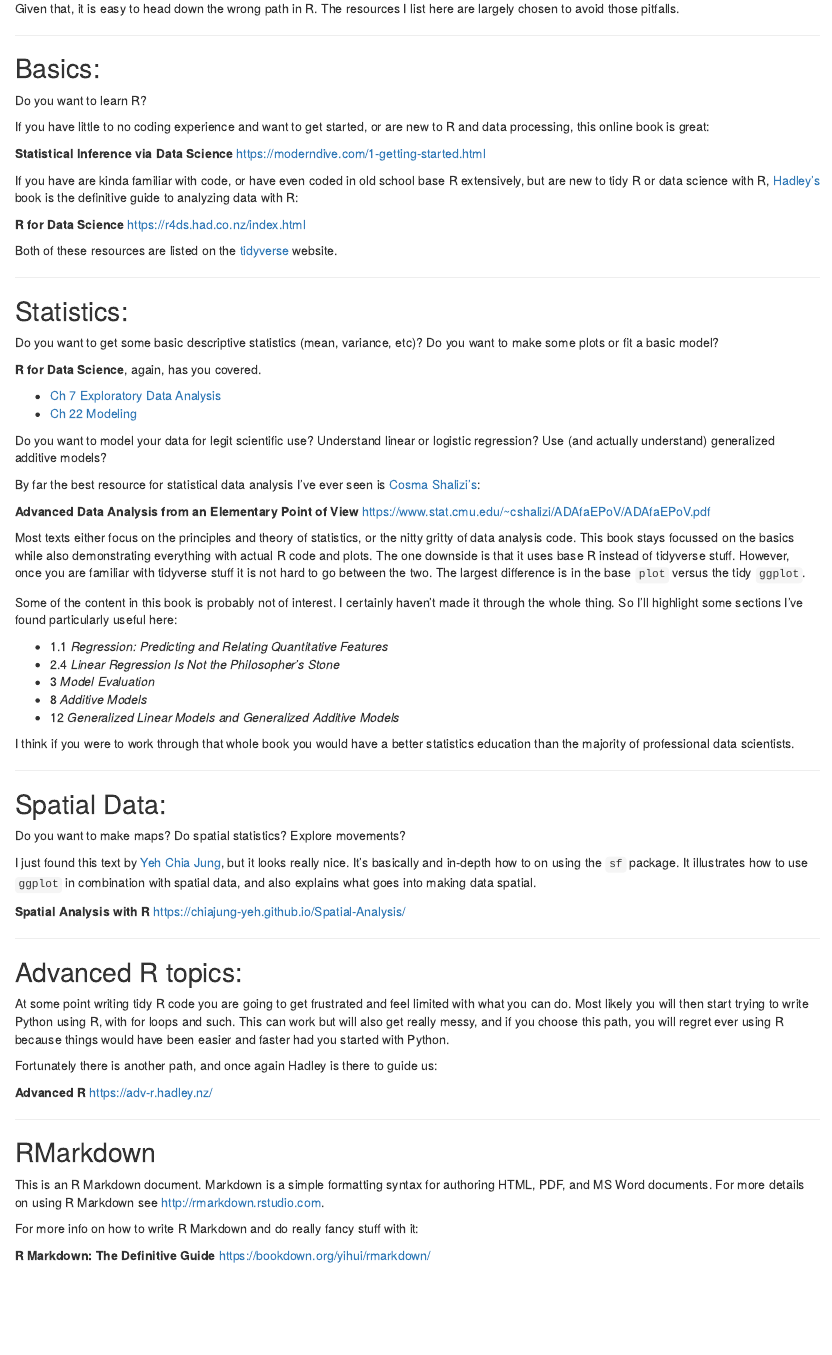
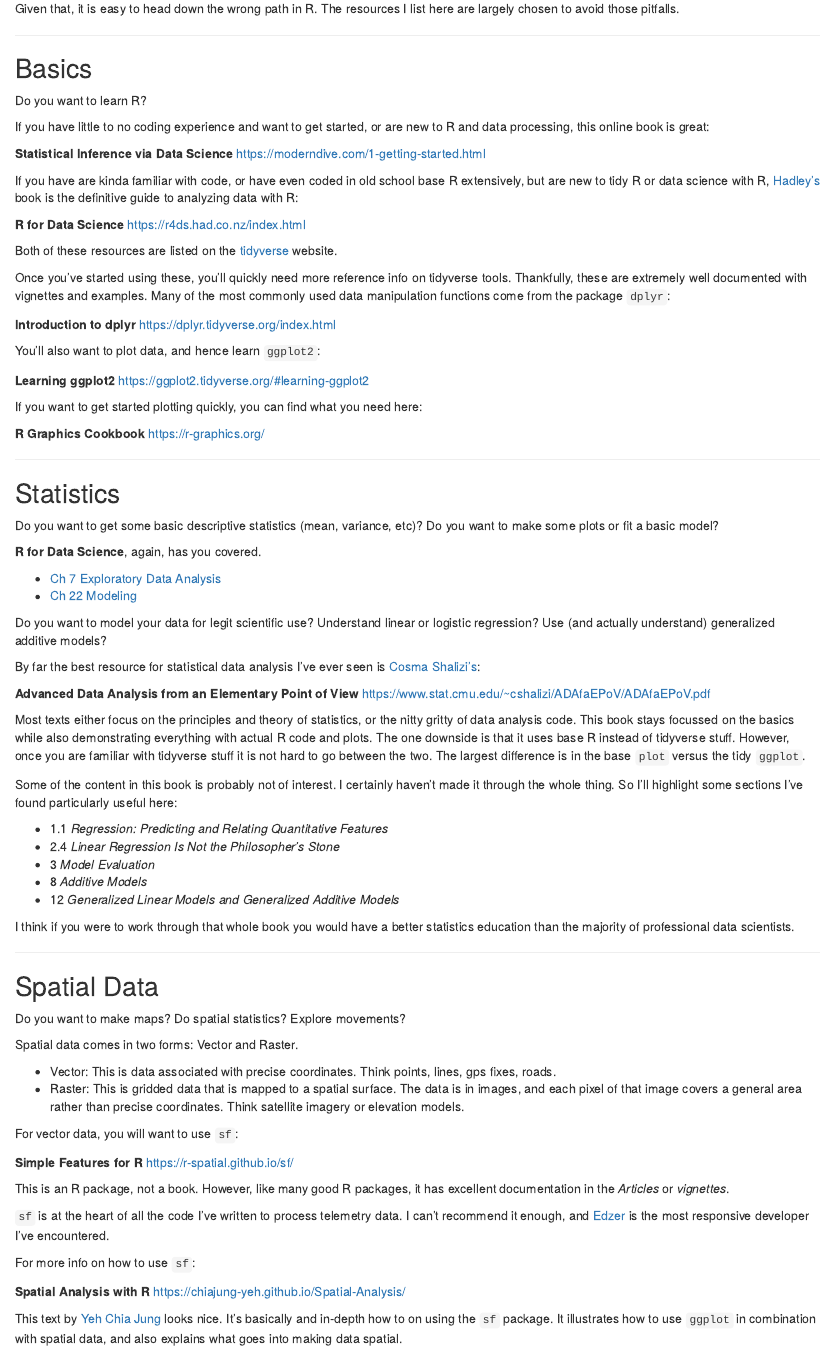
Before and after one commit to rgzn/r_guides, an R Markdown document (R_resources.Rmd): the page in a window 1100 px wide, from 180 px down. Rendered offline with R 4.5, knitr and Pandoc, with nearby package versions.

Commit message:
added ggplot resources

```diff
--- a/R_resources.Rmd
+++ b/R_resources.Rmd
@@ -18,7 +18,7 @@
 
 _________________
 
-## Basics:
+## Basics
 
 Do you want to learn R?
 
@@ -40,9 +40,24 @@
 Both of these resources are listed on the
 [tidyverse](https://www.tidyverse.org/learn/) website.
 
+Once you've started using these, you'll quickly need more reference info on
+tidyverse tools. Thankfully, these are extremely well documented with vignettes
+and examples. Many of the most commonly used data manipulation functions come
+from the package `dplyr`:
+
+__Introduction to dplyr__ https://dplyr.tidyverse.org/index.html
+
+You'll also want to plot data, and hence learn `ggplot2`:
+
+__Learning ggplot2__ https://ggplot2.tidyverse.org/#learning-ggplot2
+
+If you want to get started plotting quickly, you can find what you need here:
+
+__R Graphics Cookbook__ https://r-graphics.org/
+
 _________________
 
-## Statistics:
+## Statistics
 
 Do you want to get some basic descriptive statistics (mean, variance, etc)?
 Do you want to make some plots or fit a basic model?
@@ -84,15 +99,37 @@
 
 _________________
 
-## Spatial Data:
+## Spatial Data
 
 Do you want to make maps? Do spatial statistics? Explore movements?
 
-I just found this text by [Yeh Chia Jung](https://github.com/chiajung-yeh),
-but it looks really nice.
+Spatial data comes in two forms: Vector and Raster.
+
+  - Vector: This is data associated with precise coordinates. Think points,
+  lines, gps fixes, roads.
+  - Raster: This is gridded data that is mapped to a spatial surface. The data
+  is in images, and each pixel of that image covers a general area rather than
+  precise coordinates. Think satellite imagery or elevation models.
+
+For vector data, you will want to use `sf`:
+
+__Simple Features for R__
+https://r-spatial.github.io/sf/
+
+This is an R package, not a book. However, like many good R packages, it has
+excellent documentation in the _Articles_ or _vignettes_.
+
+`sf` is at the heart of all the code I've written to process telemetry data.
+I can't recommend it enough, and [Edzer](https://github.com/edzer) is the most
+responsive developer I've encountered.
+
+For more info on how to use `sf`:
+
+__Spatial Analysis with R__
+https://chiajung-yeh.github.io/Spatial-Analysis/
+
+This text by [Yeh Chia Jung](https://github.com/chiajung-yeh) looks nice.
 It's basically and in-depth how to on using the `sf` package.
 It illustrates how to use `ggplot` in combination with spatial data, and also
 explains what goes into making data spatial.
 
-__Spatial Analysis with R__
-https://chiajung-yeh.github.io/Spatial-Analysis/
@@ -99,7 +163,7 @@
 
 _________________
 
-## Advanced R topics:
+## Advanced R topics
 
 At some point writing tidy R code you are going to get frustrated and feel
 limited with what you can do. Most likely you will then start trying to write
```
Also changed, not shown: R_resources.Rmd (27 more changed lines).
